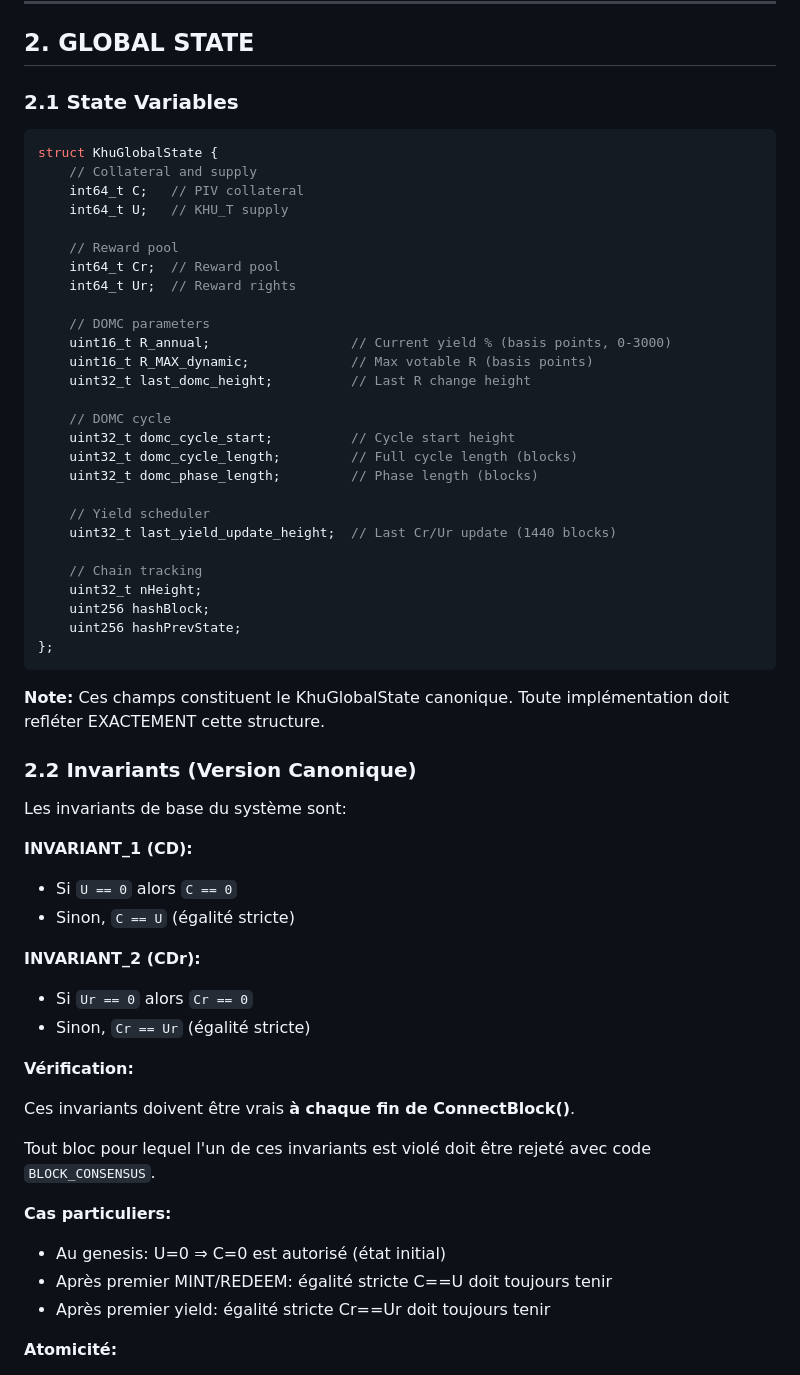
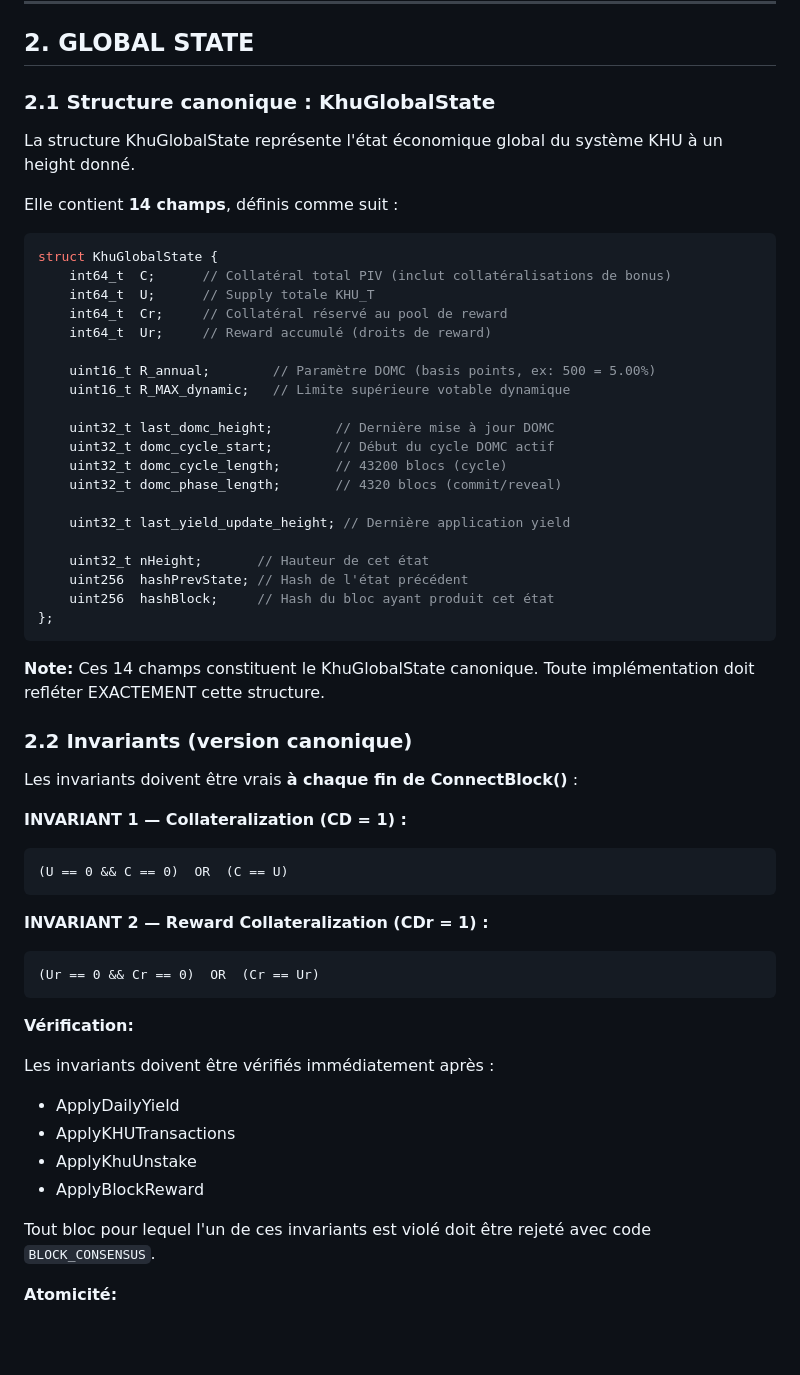
Before and after one commit to AdonisPhusis/PIVX-KHU-PROPOSAL, a Markdown page: docs/02-canonical-specification.md, the part around one of its changes. Rendered like a GitHub page; blank space fills up the shorter version.

````diff
--- a/docs/02-canonical-specification.md
+++ b/docs/02-canonical-specification.md
@@ -18,62 +18,60 @@ ZKHU    : Sapling note (staking only)
 
 ## 2. GLOBAL STATE
 
-### 2.1 State Variables
+### 2.1 Structure canonique : KhuGlobalState
+
+La structure KhuGlobalState représente l'état économique global du système KHU à un height donné.
+
+Elle contient **14 champs**, définis comme suit :
 
 ```cpp
 struct KhuGlobalState {
-    // Collateral and supply
-    int64_t C;   // PIV collateral
-    int64_t U;   // KHU_T supply
+    int64_t  C;      // Collatéral total PIV (inclut collatéralisations de bonus)
+    int64_t  U;      // Supply totale KHU_T
+    int64_t  Cr;     // Collatéral réservé au pool de reward
+    int64_t  Ur;     // Reward accumulé (droits de reward)
 
-    // Reward pool
-    int64_t Cr;  // Reward pool
-    int64_t Ur;  // Reward rights
+    uint16_t R_annual;        // Paramètre DOMC (basis points, ex: 500 = 5.00%)
+    uint16_t R_MAX_dynamic;   // Limite supérieure votable dynamique
 
-    // DOMC parameters
-    uint16_t R_annual;                  // Current yield % (basis points, 0-3000)
-    uint16_t R_MAX_dynamic;             // Max votable R (basis points)
-    uint32_t last_domc_height;          // Last R change height
+    uint32_t last_domc_height;        // Dernière mise à jour DOMC
+    uint32_t domc_cycle_start;        // Début du cycle DOMC actif
+    uint32_t domc_cycle_length;       // 43200 blocs (cycle)
+    uint32_t domc_phase_length;       // 4320 blocs (commit/reveal)
 
-    // DOMC cycle
-    uint32_t domc_cycle_start;          // Cycle start height
-    uint32_t domc_cycle_length;         // Full cycle length (blocks)
-    uint32_t domc_phase_length;         // Phase length (blocks)
+    uint32_t last_yield_update_height; // Dernière application yield
 
-    // Yield scheduler
-    uint32_t last_yield_update_height;  // Last Cr/Ur update (1440 blocks)
-
-    // Chain tracking
-    uint32_t nHeight;
-    uint256 hashBlock;
-    uint256 hashPrevState;
+    uint32_t nHeight;       // Hauteur de cet état
+    uint256  hashPrevState; // Hash de l'état précédent
+    uint256  hashBlock;     // Hash du bloc ayant produit cet état
 };
 ```
 
-**Note:** Ces champs constituent le KhuGlobalState canonique. Toute implémentation doit refléter EXACTEMENT cette structure.
+**Note:** Ces 14 champs constituent le KhuGlobalState canonique. Toute implémentation doit refléter EXACTEMENT cette structure.
 
-### 2.2 Invariants (Version Canonique)
+### 2.2 Invariants (version canonique)
 
-Les invariants de base du système sont:
+Les invariants doivent être vrais **à chaque fin de ConnectBlock()** :
 
-**INVARIANT_1 (CD):**
-- Si `U == 0` alors `C == 0`
-- Sinon, `C == U` (égalité stricte)
+**INVARIANT 1 — Collateralization (CD = 1) :**
+```
+(U == 0 && C == 0)  OR  (C == U)
+```
 
-**INVARIANT_2 (CDr):**
-- Si `Ur == 0` alors `Cr == 0`
-- Sinon, `Cr == Ur` (égalité stricte)
+**INVARIANT 2 — Reward Collateralization (CDr = 1) :**
+```
+(Ur == 0 && Cr == 0)  OR  (Cr == Ur)
+```
 
 **Vérification:**
 
-Ces invariants doivent être vrais **à chaque fin de ConnectBlock()**.
+Les invariants doivent être vérifiés immédiatement après :
+- ApplyDailyYield
+- ApplyKHUTransactions
+- ApplyKhuUnstake
+- ApplyBlockReward
 
 Tout bloc pour lequel l'un de ces invariants est violé doit être rejeté avec code `BLOCK_CONSENSUS`.
-
-**Cas particuliers:**
-- Au genesis: U=0 ⇒ C=0 est autorisé (état initial)
-- Après premier MINT/REDEEM: égalité stricte C==U doit toujours tenir
-- Après premier yield: égalité stricte Cr==Ur doit toujours tenir
 
 **Atomicité:**
 
````
Also changed, not shown: other parts of docs/02-canonical-specification.md (+105 -5 lines).
